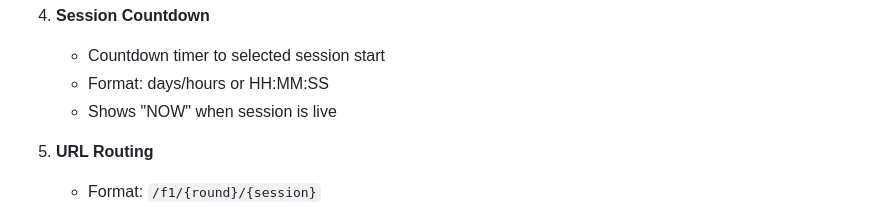
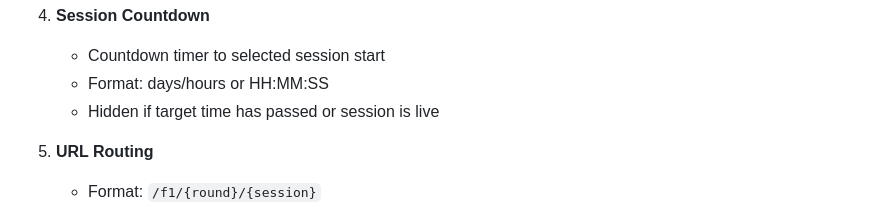
Before and after one commit to circuit-weather/circuit-weather, a Markdown page: AGENTS.md, the part around the change. Rendered like a GitHub page.

Commit message:
docs: Clarify session countdown timer behavior in AGENTS.md
Co-authored-by: 2fst4u <15257926+2fst4u@users.noreply.github.com>

```diff
--- a/AGENTS.md
+++ b/AGENTS.md
@@ -210,7 +210,7 @@ mode = "smart"
 4. **Session Countdown**
    - Countdown timer to selected session start
    - Format: days/hours or HH:MM:SS
-   - Shows "NOW" when session is live
+   - Hidden if target time has passed or session is live
 
 5. **URL Routing**
    - Format: `/f1/{round}/{session}`
```
